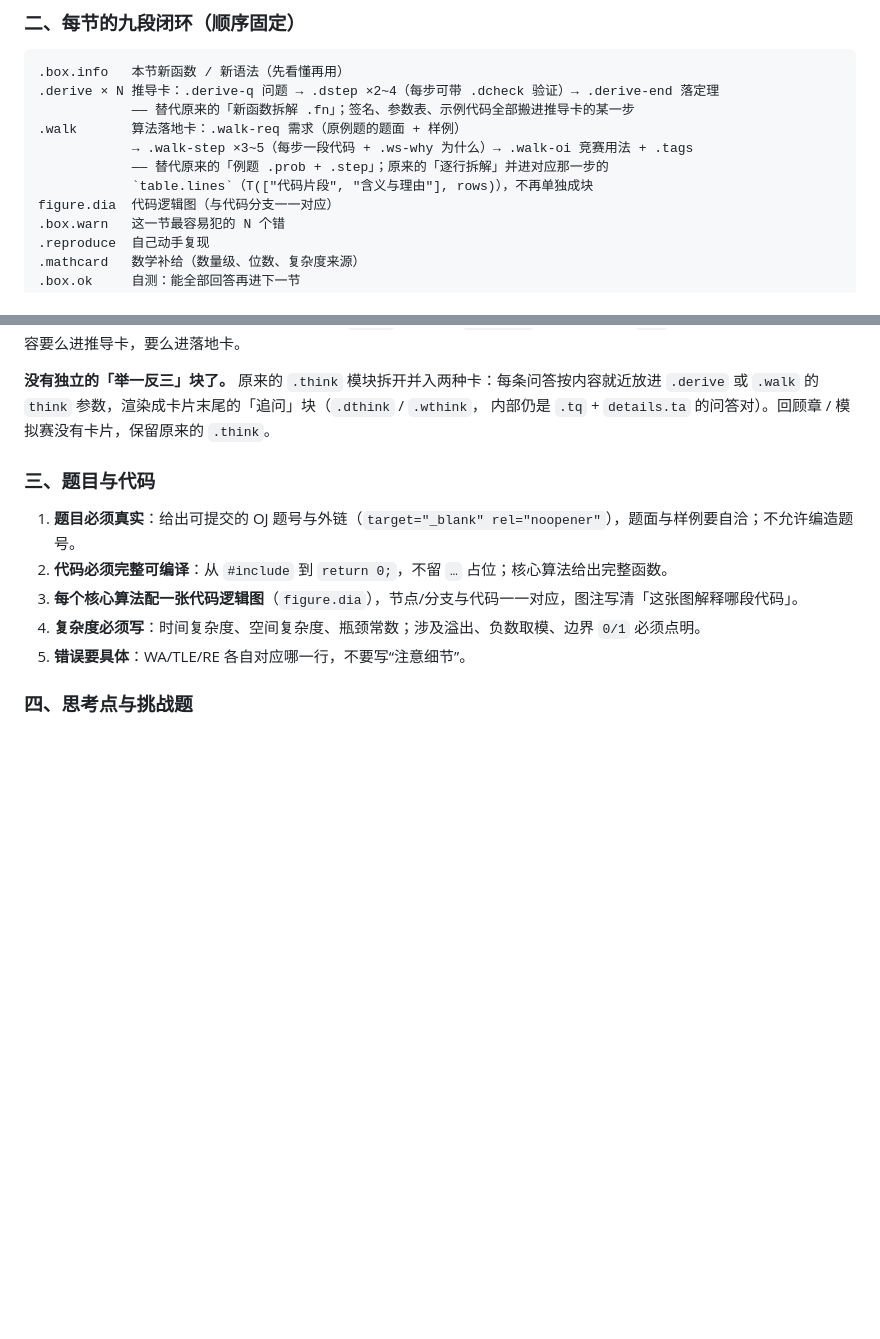
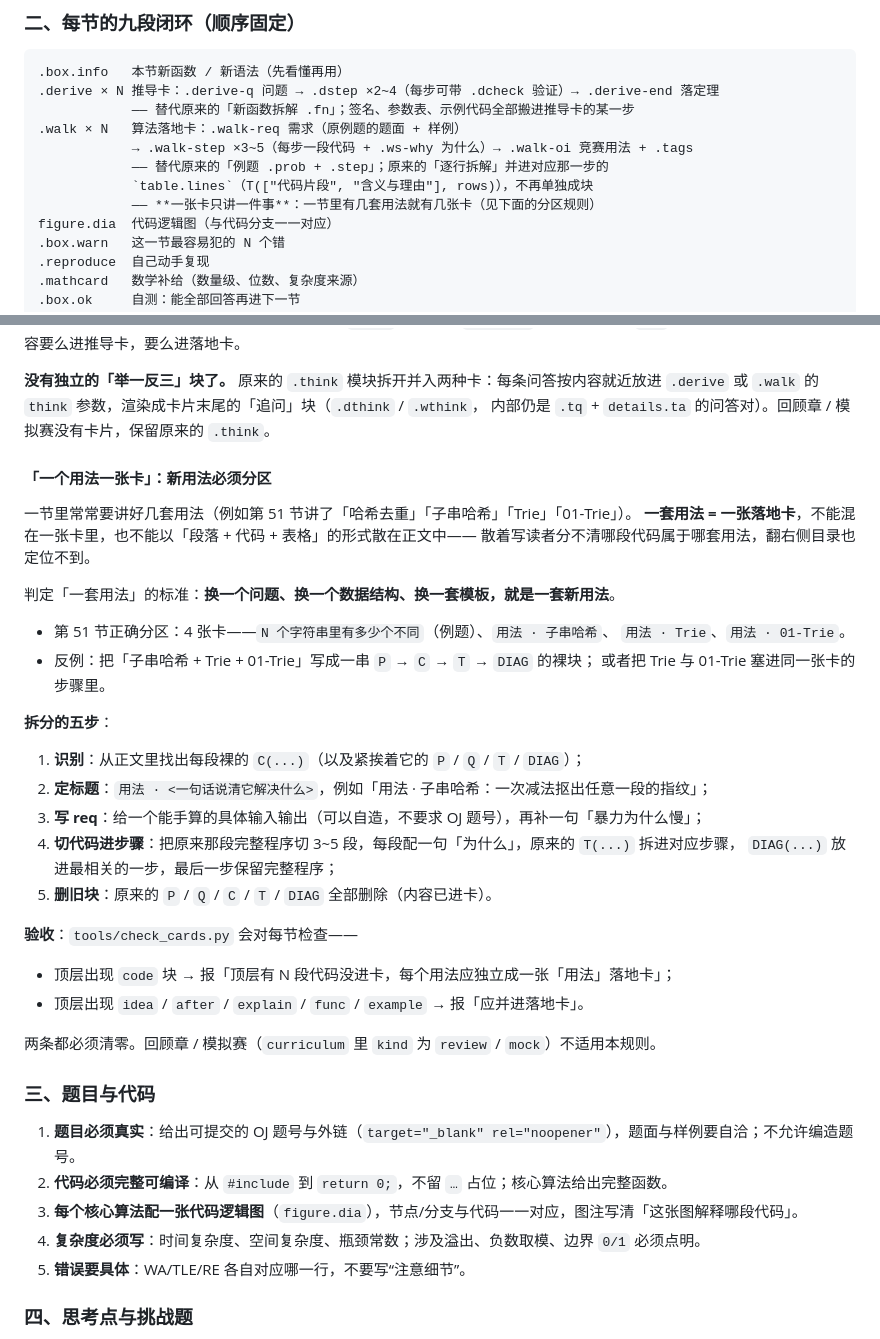
Before and after one commit to F-Zui/Learning-Group, a Markdown page: 模板/算法类要求.md, 2 parts joined by grey strips. GitHub-like rendering; blank space fills up the shorter version.

Commit message:
规范：写入「一个用法一张卡」的分区规则
补 .walk ×N 说明；新增「一个用法一张卡」小节：判定标准、反例、拆分五步、check_cards 的两条报错；验收清单同步。

```diff
--- a/模板/算法类要求.md
+++ b/模板/算法类要求.md
@@ -54,10 +54,11 @@
 .box.info   本节新函数 / 新语法（先看懂再用）
 .derive × N 推导卡：.derive-q 问题 → .dstep ×2~4（每步可带 .dcheck 验证）→ .derive-end 落定理
             —— 替代原来的「新函数拆解 .fn」；签名、参数表、示例代码全部搬进推导卡的某一步
-.walk       算法落地卡：.walk-req 需求（原例题的题面 + 样例）
+.walk × N   算法落地卡：.walk-req 需求（原例题的题面 + 样例）
             → .walk-step ×3~5（每步一段代码 + .ws-why 为什么）→ .walk-oi 竞赛用法 + .tags
             —— 替代原来的「例题 .prob + .step」；原来的「逐行拆解」并进对应那一步的
             `table.lines`（T(["代码片段", "含义与理由"], rows)），不再单独成块
+            —— **一张卡只讲一件事**：一节里有几套用法就有几张卡（见下面的分区规则）
 figure.dia  代码逻辑图（与代码分支一一对应）
 .box.warn   这一节最容易犯的 N 个错
 .reproduce  自己动手复现
@@ -89,6 +90,35 @@ WALK("用法 · 逆序对：从左往右扫，问“前面有多少个比我大
 **没有独立的「举一反三」块了。** 原来的 `.think` 模块拆开并入两种卡：每条问答按内容就近放进
 `.derive` 或 `.walk` 的 `think` 参数，渲染成卡片末尾的「追问」块（`.dthink` / `.wthink`，
 内部仍是 `.tq` + `details.ta` 的问答对）。回顾章 / 模拟赛没有卡片，保留原来的 `.think`。
+
+#### 「一个用法一张卡」：新用法必须分区
+
+一节里常常要讲好几套用法（例如第 51 节讲了「哈希去重」「子串哈希」「Trie」「01-Trie」）。
+**一套用法 = 一张落地卡**，不能混在一张卡里，也不能以「段落 + 代码 + 表格」的形式散在正文中——
+散着写读者分不清哪段代码属于哪套用法，翻右侧目录也定位不到。
+
+判定「一套用法」的标准：**换一个问题、换一个数据结构、换一套模板，就是一套新用法**。
+
+- 第 51 节正确分区：4 张卡——`N 个字符串里有多少个不同`（例题）、`用法 · 子串哈希`、
+  `用法 · Trie`、`用法 · 01-Trie`。
+- 反例：把「子串哈希 + Trie + 01-Trie」写成一串 `P` → `C` → `T` → `DIAG` 的裸块；
+  或者把 Trie 与 01-Trie 塞进同一张卡的步骤里。
+
+**拆分的五步**：
+
+1. **识别**：从正文里找出每段裸的 `C(...)`（以及紧挨着它的 `P` / `Q` / `T` / `DIAG`）；
+2. **定标题**：`用法 · <一句话说清它解决什么>`，例如「用法 · 子串哈希：一次减法抠出任意一段的指纹」；
+3. **写 req**：给一个能手算的具体输入输出（可以自造，不要求 OJ 题号），再补一句「暴力为什么慢」；
+4. **切代码进步骤**：把原来那段完整程序切 3~5 段，每段配一句「为什么」，原来的 `T(...)` 拆进对应步骤，
+   `DIAG(...)` 放进最相关的一步，最后一步保留完整程序；
+5. **删旧块**：原来的 `P` / `Q` / `C` / `T` / `DIAG` 全部删除（内容已进卡）。
+
+**验收**：`tools/check_cards.py` 会对每节检查——
+
+- 顶层出现 `code` 块 → 报「顶层有 N 段代码没进卡，每个用法应独立成一张「用法」落地卡」；
+- 顶层出现 `idea` / `after` / `explain` / `func` / `example` → 报「应并进落地卡」。
+
+两条都必须清零。回顾章 / 模拟赛（`curriculum` 里 `kind` 为 `review` / `mock`）不适用本规则。
 
 ### 三、题目与代码
 
```
